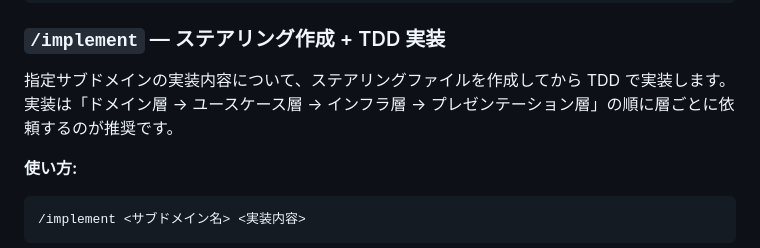
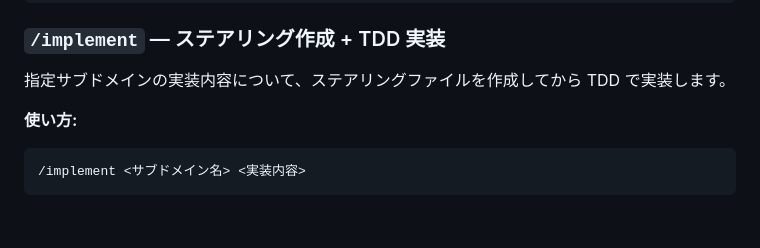
Before and after one commit to h-maki2/claude_sample, a Markdown page: README.md, the part around the change. Rendered like a GitHub page; blank space fills up the shorter version.

Commit message:
readmeを修正

```diff
--- a/README.md
+++ b/README.md
@@ -159,7 +159,6 @@ claude
 ### `/implement` — ステアリング作成 + TDD 実装
 
 指定サブドメインの実装内容について、ステアリングファイルを作成してから TDD で実装します。
-実装は「ドメイン層 → ユースケース層 → インフラ層 → プレゼンテーション層」の順に層ごとに依頼するのが推奨です。
 
 **使い方:**
 
```
